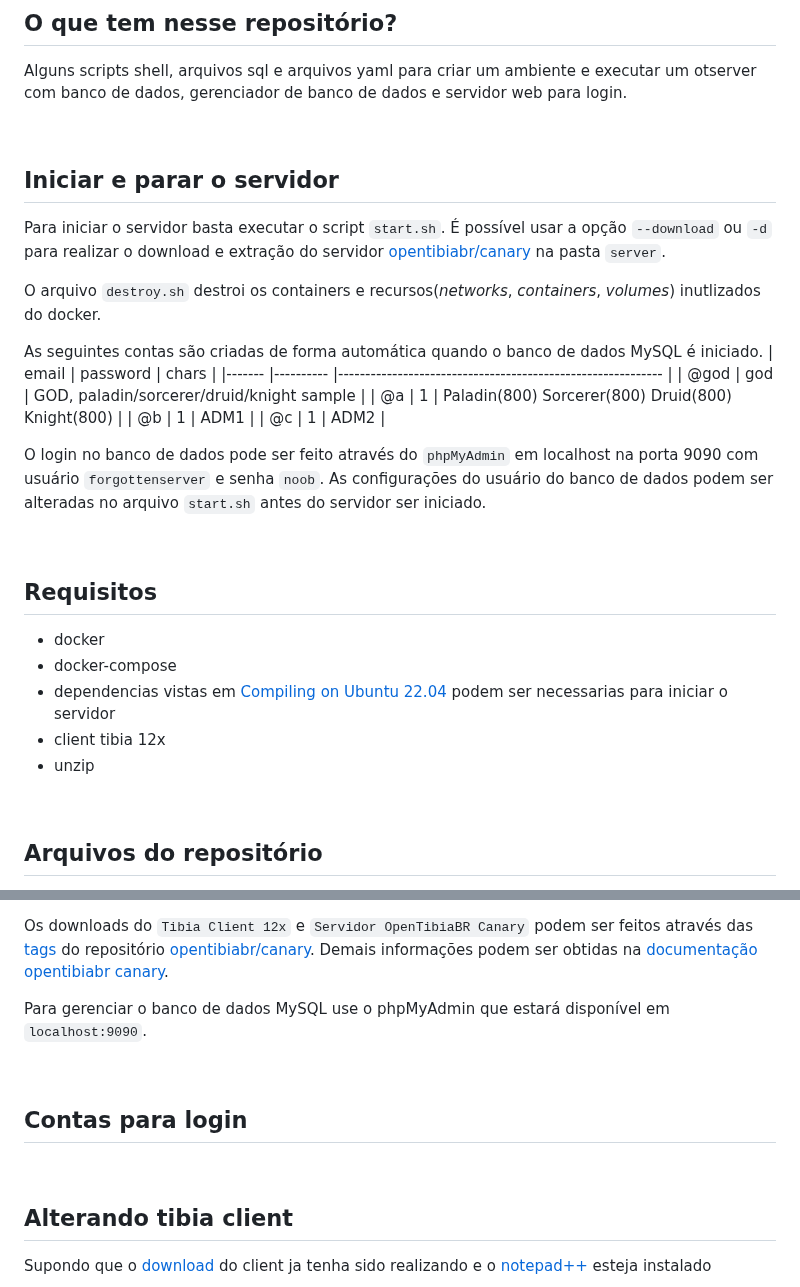
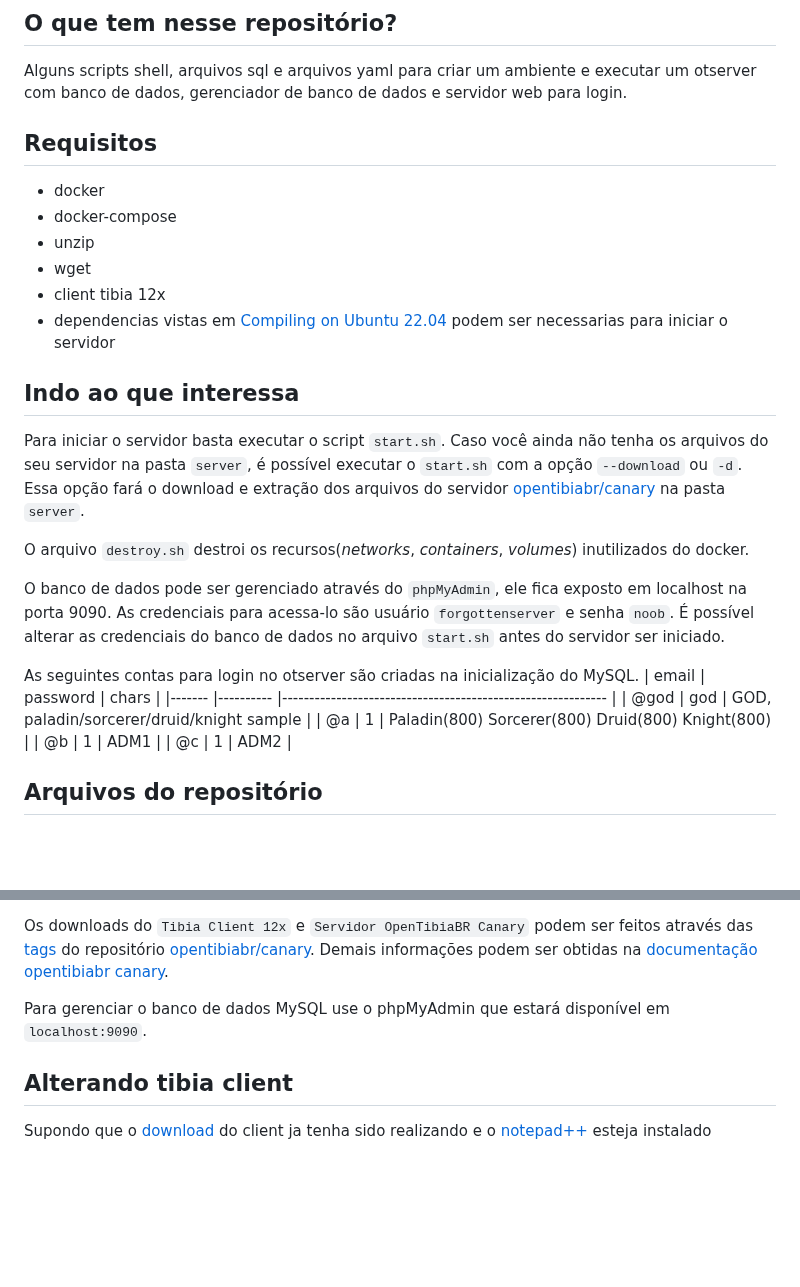
Before and after one commit to RafaelClaumann/dockerized-otserver, a Markdown page: README.md, 2 parts joined by grey strips. Rendered like a GitHub page; blank space fills up the shorter version.

```diff
--- a/README.md
+++ b/README.md
@@ -3,14 +3,22 @@
 ## O que tem nesse repositório?
 Alguns scripts shell, arquivos sql e arquivos yaml para criar um ambiente e executar um otserver com banco de dados, gerenciador de banco de dados e servidor web para login.
 
-<br>
+## Requisitos
+- docker
+- docker-compose
+- unzip
+- wget
+- client tibia 12x
+- dependencias vistas em [Compiling on Ubuntu 22.04](https://github.com/opentibiabr/canary/wiki/Compiling-on-Ubuntu-22.04) podem ser necessarias para iniciar o servidor
 
-## Iniciar e parar o servidor
-Para iniciar o servidor basta executar o script `start.sh`. É possível usar a opção `--download` ou `-d` para realizar o download e extração do servidor [opentibiabr/canary](https://github.com/opentibiabr/canary) na pasta `server`.
+## Indo ao que interessa
+Para iniciar o servidor basta executar o script `start.sh`. Caso você ainda não tenha os arquivos do seu servidor na pasta `server`, é possível executar o `start.sh` com a opção `--download` ou `-d`. Essa opção fará o download e extração dos arquivos do servidor [opentibiabr/canary](https://github.com/opentibiabr/canary) na pasta `server`.
 
-O arquivo `destroy.sh` destroi os containers e recursos(_networks_, _containers_, _volumes_) inutlizados do docker.
+O arquivo `destroy.sh` destroi os recursos(_networks_, _containers_, _volumes_) inutilizados do docker.
 
-As seguintes contas são criadas de forma automática quando o banco de dados MySQL é iniciado.
+O banco de dados pode ser gerenciado através do `phpMyAdmin`, ele fica exposto em localhost na porta 9090. As credenciais para acessa-lo são usuário `forgottenserver` e senha `noob`. É possível alterar as credenciais do banco de dados no arquivo `start.sh` antes do servidor ser iniciado.
+
+As seguintes contas para login no otserver são criadas na inicialização do MySQL.
 | email 	| password 	| chars                                                      	|
 |-------	|----------	|------------------------------------------------------------	|
 | @god    	| god       | GOD, paladin/sorcerer/druid/knight sample 					|
@@ -18,18 +26,6 @@ As seguintes contas são criadas de forma automática quando o banco de dados My
 | @b    	| 1        	| ADM1                                                       	|
 | @c    	| 1        	| ADM2                                                       	|
 
-O login no banco de dados pode ser feito através do `phpMyAdmin` em localhost na porta 9090 com usuário `forgottenserver` e senha `noob`. As configurações do usuário do banco de dados podem ser alteradas no arquivo `start.sh` antes do servidor ser iniciado.
-
-<br>
-
-## Requisitos
-- docker
-- docker-compose
-- dependencias vistas em [Compiling on Ubuntu 22.04](https://github.com/opentibiabr/canary/wiki/Compiling-on-Ubuntu-22.04) podem ser necessarias para iniciar o servidor
-- client tibia 12x
-- unzip
-
-<br>
 
 ## Arquivos do repositório
 - No arquivo `start.sh` são definidas as credenciais do banco de dados e as configurações de rede do Docker(_gateway e subnet CIDR_). Em poucos casos será preciso ajustar as configurações de rede. O arquivo ainda é responsável executar os comandos que iniciam os containers docker, realizam alterações nos arquivos `server/config.lua`, `site/login.php` e instalam extensões no container php.
@@ -49,13 +43,6 @@ O servidor pode ser acessado através de um client [Tibia](http://tibia.com/) ve
 Os downloads do `Tibia Client 12x` e `Servidor OpenTibiaBR Canary` podem ser feitos através das [tags](https://github.com/opentibiabr/canary/tags) do repositório [opentibiabr/canary](https://github.com/opentibiabr/canary). Demais informações podem ser obtidas na [documentação opentibiabr canary](https://docs.opentibiabr.com/home/introduction).
 
 Para gerenciar o banco de dados MySQL use o phpMyAdmin que estará disponível em `localhost:9090`.
-
-<br>
-
-## Contas para login
-
-
-<br>
 
 ## Alterando tibia client
 Supondo que o [download](https://github.com/opentibiabr/canary/tags) do client ja tenha sido realizando e o [notepad++](https://notepad-plus-plus.org/downloads/) esteja instalado
```
Also changed, not shown: other parts of README.md (+0 -4 lines).
